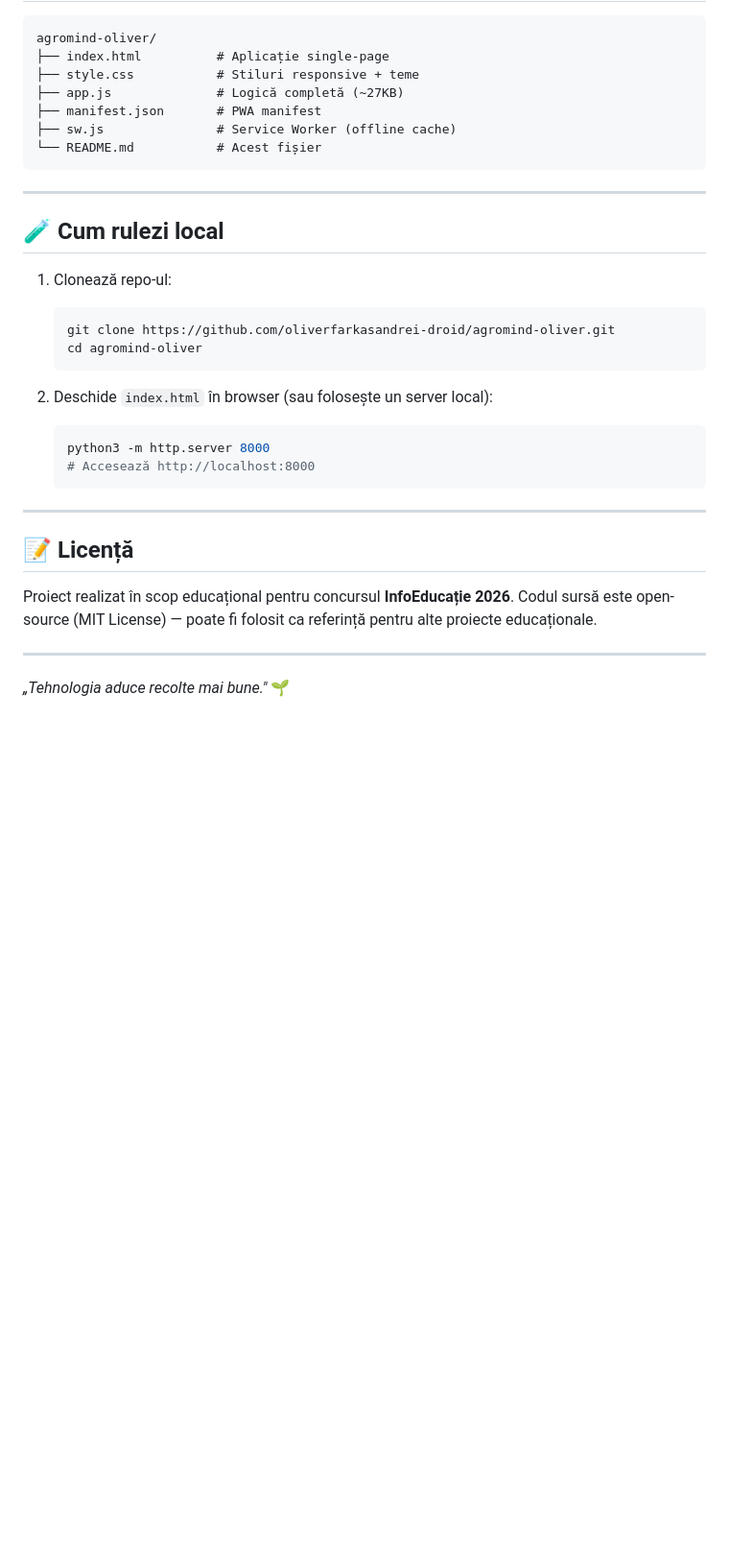
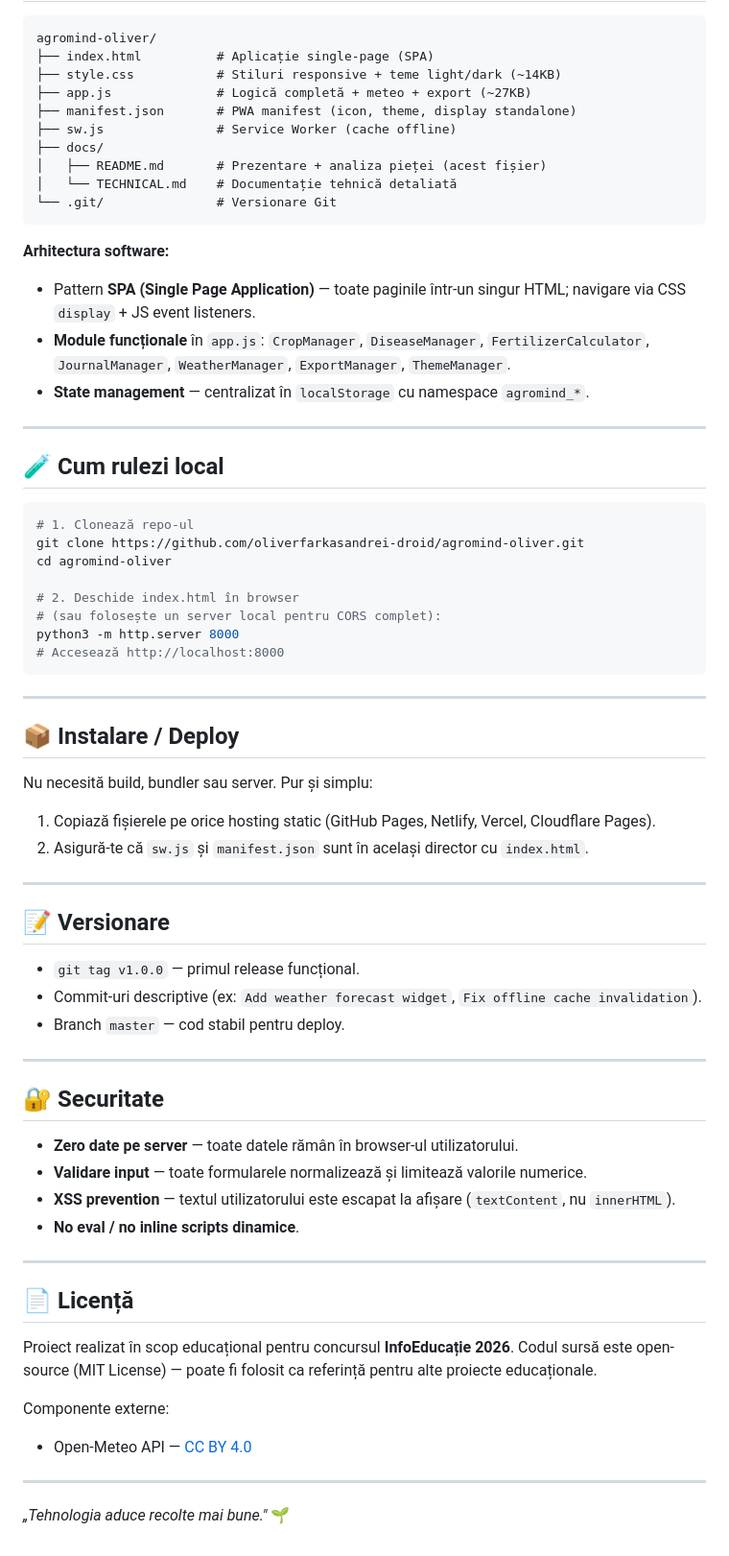
Before and after one commit to oliverfarkasandrei-droid/agromind-oliver, a Markdown page: docs/README.md, the part around one of its changes. Shown at 96% size. Rendered like a GitHub page; blank space fills up the shorter version.

Commit message:
docs: Add README + TECHNICAL.md for InfoEducatie (author: Oliver)

````diff
--- a/docs/README.md
+++ b/docs/README.md
@@ -60,37 +109,72 @@ AgroMind Premium este o aplicație web modernă destinată fermierilor și agric
 
 ```
 agromind-oliver/
-├── index.html          # Aplicație single-page
-├── style.css           # Stiluri responsive + teme
-├── app.js              # Logică completă (~27KB)
-├── manifest.json       # PWA manifest
-├── sw.js               # Service Worker (offline cache)
-└── README.md           # Acest fișier
+├── index.html          # Aplicație single-page (SPA)
+├── style.css           # Stiluri responsive + teme light/dark (~14KB)
+├── app.js              # Logică completă + meteo + export (~27KB)
+├── manifest.json       # PWA manifest (icon, theme, display standalone)
+├── sw.js               # Service Worker (cache offline)
+├── docs/
+│   ├── README.md       # Prezentare + analiza pieței (acest fișier)
+│   └── TECHNICAL.md    # Documentație tehnică detaliată
+└── .git/               # Versionare Git
 ```
+
+**Arhitectura software:**
+- Pattern **SPA (Single Page Application)** — toate paginile într-un singur HTML; navigare via CSS `display` + JS event listeners.
+- **Module funcționale** în `app.js`: `CropManager`, `DiseaseManager`, `FertilizerCalculator`, `JournalManager`, `WeatherManager`, `ExportManager`, `ThemeManager`.
+- **State management** — centralizat în `localStorage` cu namespace `agromind_*`.
 
 ---
 
 ## 🧪 Cum rulezi local
 
-1. Clonează repo-ul:
-   ```bash
-   git clone https://github.com/oliverfarkasandrei-droid/agromind-oliver.git
-   cd agromind-oliver
-   ```
+```bash
+# 1. Clonează repo-ul
+git clone https://github.com/oliverfarkasandrei-droid/agromind-oliver.git
+cd agromind-oliver
 
-2. Deschide `index.html` în browser (sau folosește un server local):
-   ```bash
-   python3 -m http.server 8000
-   # Accesează http://localhost:8000
-   ```
+# 2. Deschide index.html în browser
+# (sau folosește un server local pentru CORS complet):
+python3 -m http.server 8000
+# Accesează http://localhost:8000
+```
 
 ---
 
-## 📝 Licență
+## 📦 Instalare / Deploy
+
+Nu necesită build, bundler sau server. Pur și simplu:
+1. Copiază fișierele pe orice hosting static (GitHub Pages, Netlify, Vercel, Cloudflare Pages).
+2. Asigură-te că `sw.js` și `manifest.json` sunt în același director cu `index.html`.
+
+---
+
+## 📝 Versionare
+
+- `git tag v1.0.0` — primul release funcțional.
+- Commit-uri descriptive (ex: `Add weather forecast widget`, `Fix offline cache invalidation`).
+- Branch `master` — cod stabil pentru deploy.
+
+---
+
+## 🔐 Securitate
+
+- **Zero date pe server** — toate datele rămân în browser-ul utilizatorului.
+- **Validare input** — toate formularele normalizează și limitează valorile numerice.
+- **XSS prevention** — textul utilizatorului este escapat la afișare (`textContent`, nu `innerHTML`).
+- **No eval / no inline scripts dinamice**.
+
+---
+
+## 📄 Licență
 
 Proiect realizat în scop educațional pentru concursul **InfoEducație 2026**.
 Codul sursă este open-source (MIT License) — poate fi folosit ca referință pentru alte proiecte educaționale.
 
+Componente externe:
+- Open-Meteo API — [CC BY 4.0](https://open-meteo.com/en/terms)
+
 ---
 
 *„Tehnologia aduce recolte mai bune."* 🌱
````
Also changed, not shown: other parts of docs/README.md (+79 -30 lines), docs/TECHNICAL.md (added, +211 -0 lines).
